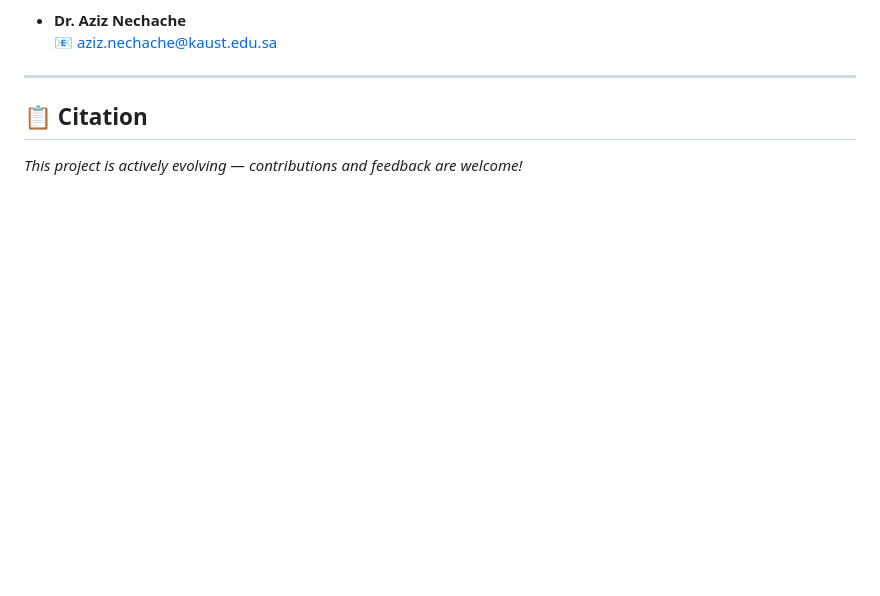
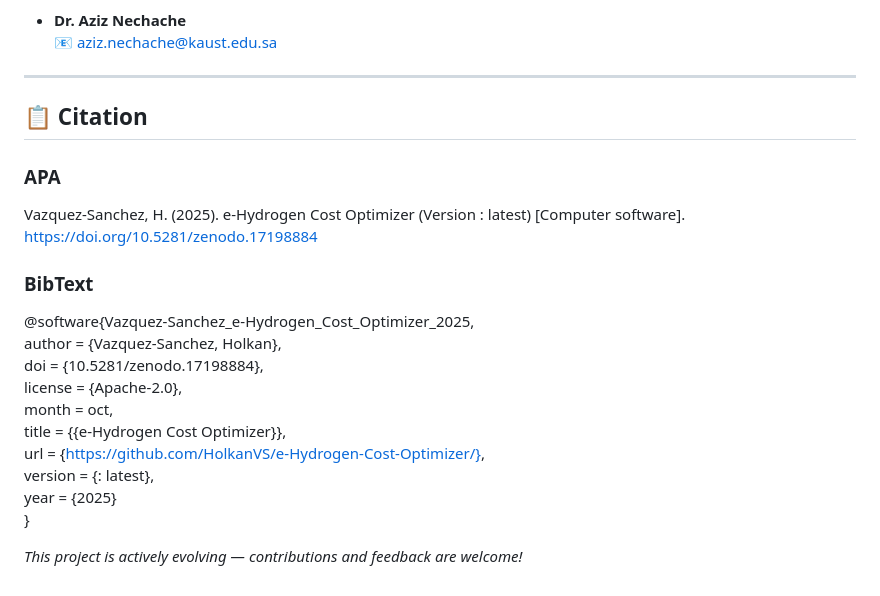
Before and after one commit to HolkanVS/e-Hydrogen-Cost-Optimizer, a Markdown page: README.md, the part around the change. GitHub-like rendering; blank space fills up the shorter version.

Commit message:
Adding citation details to README file

```diff
--- a/README.md
+++ b/README.md
@@ -126,6 +126,19 @@ For academic inquiries, collaborations, or feature requests, please contact the
 
 ---
 ## :clipboard: Citation
+### APA
+Vazquez-Sanchez, H. (2025). e-Hydrogen Cost Optimizer (Version : latest) [Computer software]. https://doi.org/10.5281/zenodo.17198884
 
+### BibText
+@software{Vazquez-Sanchez_e-Hydrogen_Cost_Optimizer_2025,
+author = {Vazquez-Sanchez, Holkan},
+doi = {10.5281/zenodo.17198884},
+license = {Apache-2.0},
+month = oct,
+title = {{e-Hydrogen Cost Optimizer}},
+url = {https://github.com/HolkanVS/e-Hydrogen-Cost-Optimizer/},
+version = {: latest},
+year = {2025}
+}
 
 *This project is actively evolving — contributions and feedback are welcome!*
```
